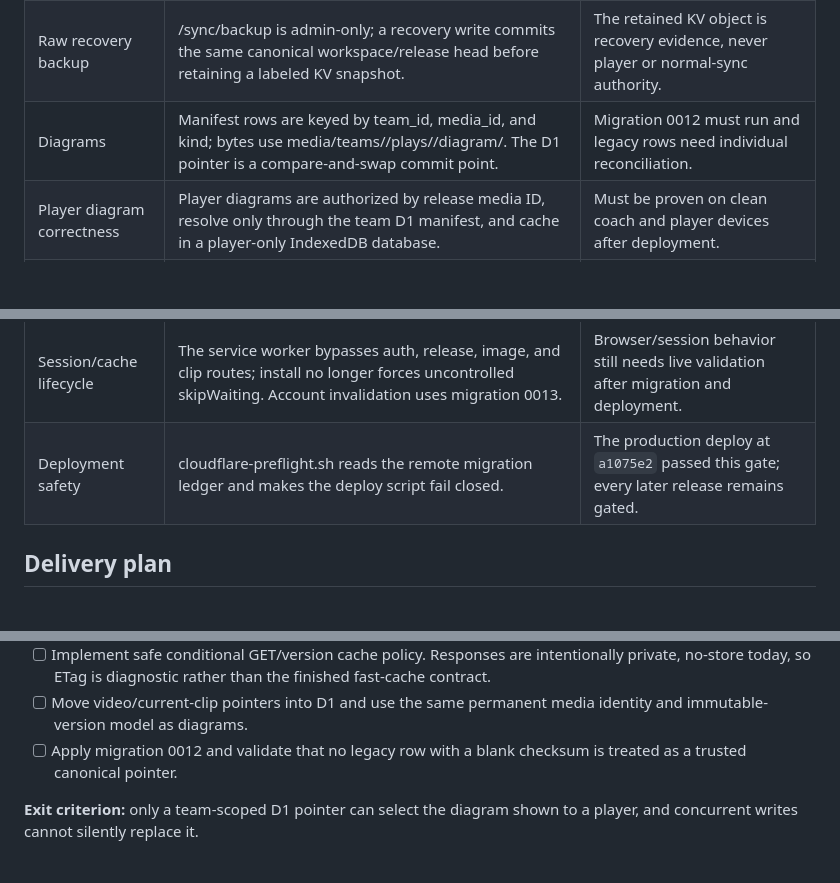
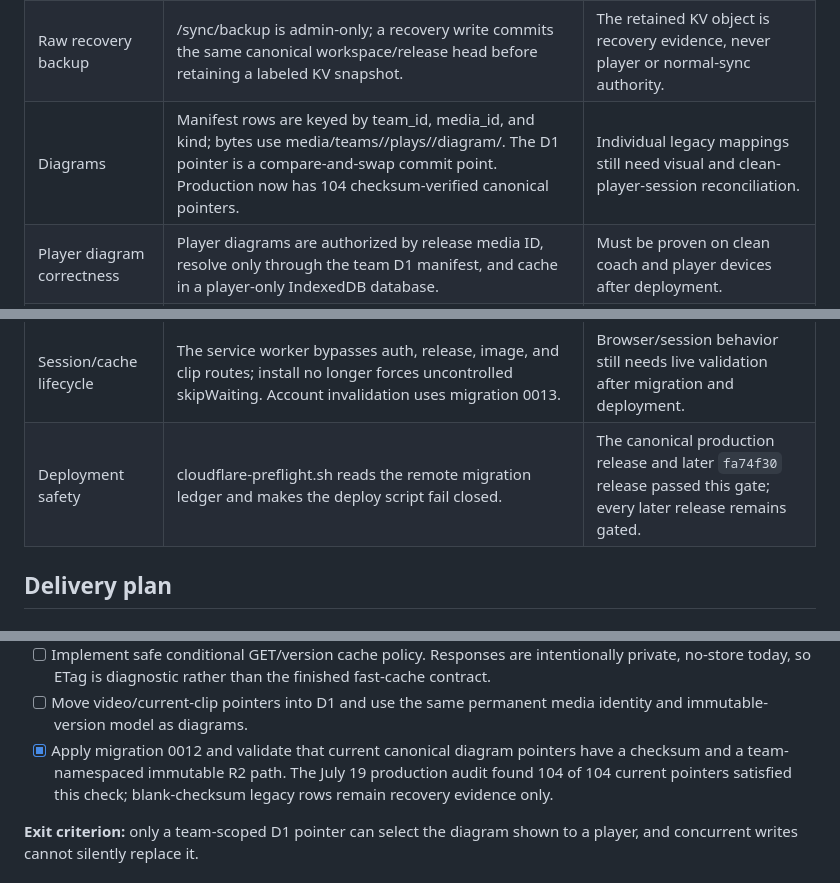
Before and after one commit to justindepierro/bcoffense, a Markdown page: MEDIA_CLOUD_CANONICAL_ROADMAP.md, 3 parts joined by grey strips. Rendered like a GitHub page; blank space fills up the shorter version.

```diff
--- a/MEDIA_CLOUD_CANONICAL_ROADMAP.md
+++ b/MEDIA_CLOUD_CANONICAL_ROADMAP.md
@@ -80,14 +89,14 @@ player session.
 | Player data | GET /player/release reads a D1-current immutable R2 release with revision/ETag support. Player startup uses it instead of raw backup restore. | A first canonical head was bootstrapped; a clean player-session test remains. |
 | Coach workspace | Daily coach saves use immutable R2 workspace/release records and one D1 compare-and-swap head. | Concurrent-device conflicts require an explicit refresh; raw KV remains recovery-only. |
 | Raw recovery backup | /sync/backup is admin-only; a recovery write commits the same canonical workspace/release head before retaining a labeled KV snapshot. | The retained KV object is recovery evidence, never player or normal-sync authority. |
-| Diagrams | Manifest rows are keyed by team_id, media_id, and kind; bytes use media/teams/<teamId>/plays/<mediaId>/diagram/<version>. The D1 pointer is a compare-and-swap commit point. | Migration 0012 must run and legacy rows need individual reconciliation. |
+| Diagrams | Manifest rows are keyed by team_id, media_id, and kind; bytes use media/teams/<teamId>/plays/<mediaId>/diagram/<version>. The D1 pointer is a compare-and-swap commit point. Production now has 104 checksum-verified canonical pointers. | Individual legacy mappings still need visual and clean-player-session reconciliation. |
 | Player diagram correctness | Player diagrams are authorized by release media ID, resolve only through the team D1 manifest, and cache in a player-only IndexedDB database. | Must be proven on clean coach and player devices after deployment. |
 | Diagram saving | A chosen diagram saves locally first, uploads automatically, sends an expected version/checksum, and keeps an immutable candidate if a replacement conflicts. Delete removes only the pointer. | Diagram retry metadata and the binary are not yet one unified durable outbox record. |
 | Legacy diagrams | Player runtime resolution has no legacy diagram fallback. Admin-only audit, migration, and repair routes require a primary-team context and checksum evidence. | Archived legacy objects remain; they are not fully reconciled or retired. |
 | Clips | New writes and primary reads use team-namespaced KV keys, and player reads are gated by release allow-lists. | Clip manifests are still KV-authoritative and a primary-team legacy clip fallback remains during transition. |
 | Other team boundaries | Discussion attachments, threads, and play likes are team scoped; raw attachment R2 keys are not returned. | Migration 0014 is required before the revised like uniqueness rule is live. |
 | Session/cache lifecycle | The service worker bypasses auth, release, image, and clip routes; install no longer forces uncontrolled skipWaiting. Account invalidation uses migration 0013. | Browser/session behavior still needs live validation after migration and deployment. |
-| Deployment safety | cloudflare-preflight.sh reads the remote migration ledger and makes the deploy script fail closed. | The production deploy at `a1075e2` passed this gate; every later release remains gated. |
+| Deployment safety | cloudflare-preflight.sh reads the remote migration ledger and makes the deploy script fail closed. | The canonical production release and later `fa74f30` release passed this gate; every later release remains gated. |
 
 ## Delivery plan
 
@@ -179,8 +204,10 @@ change which diagram belongs to a play.
   the finished fast-cache contract.
 - [ ] Move video/current-clip pointers into D1 and use the same permanent
   media identity and immutable-version model as diagrams.
-- [ ] Apply migration 0012 and validate that no legacy row with a blank
-  checksum is treated as a trusted canonical pointer.
+- [x] Apply migration 0012 and validate that current canonical diagram
+  pointers have a checksum and a team-namespaced immutable R2 path. The July
+  19 production audit found 104 of 104 current pointers satisfied this check;
+  blank-checksum legacy rows remain recovery evidence only.
 
 **Exit criterion:** only a team-scoped D1 pointer can select the diagram shown
 to a player, and concurrent writes cannot silently replace it.
```
Also changed, not shown: other parts of MEDIA_CLOUD_CANONICAL_ROADMAP.md (+58 -30 lines).
